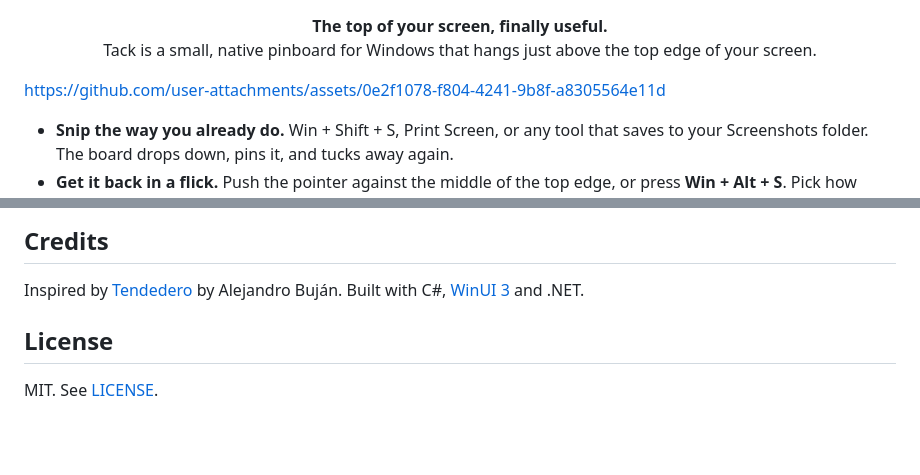
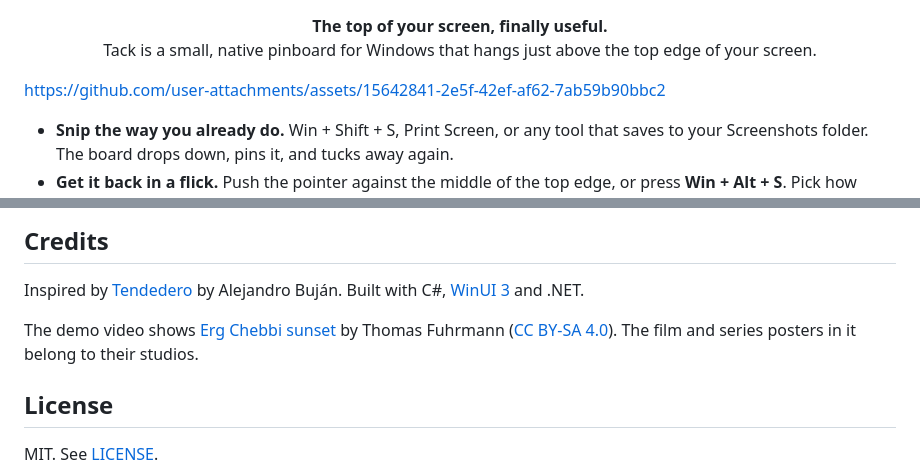
Before and after one commit to prajjwalyd/tack, a Markdown page: README.md, 2 parts joined by grey strips. GitHub-like rendering; blank space fills up the shorter version.

Commit message:
New demo video in the README (#5)
* Credit the photo and posters in the new demo video

Co-Authored-By: Claude Opus 5.5 <noreply@anthropic.com>

* Show the new demo video in the README

Co-Authored-By: Claude Opus 5.5 <noreply@anthropic.com>

---------

Co-authored-by: Claude Opus 5.5 <noreply@anthropic.com>

```diff
--- a/README.md
+++ b/README.md
@@ -7,7 +7,7 @@
 <p align="center"><b>The top of your screen, finally useful.</b><br>
 Tack is a small, native pinboard for Windows that hangs just above the top edge of your screen.</p>
 
-https://github.com/user-attachments/assets/0e2f1078-f804-4241-9b8f-a8305564e11d
+https://github.com/user-attachments/assets/15642841-2e5f-42ef-af62-7ab59b90bbc2
 
 - **Snip the way you already do.** Win + Shift + S, Print Screen, or any tool
   that saves to your Screenshots folder. The board drops down, pins it, and
@@ -104,6 +104,10 @@ To build it yourself, see [docs/development.md](docs/development.md).
 Inspired by [Tendedero](https://github.com/alejandrobujan/tendedero) by Alejandro Buján.
 Built with C#, [WinUI 3](https://learn.microsoft.com/windows/apps/winui/winui3/) and .NET.
 
+The demo video shows [Erg Chebbi sunset](https://commons.wikimedia.org/wiki/File:Erg_Chebbi_sunset.jpg)
+by Thomas Fuhrmann ([CC BY-SA 4.0](https://creativecommons.org/licenses/by-sa/4.0/)). The film and
+series posters in it belong to their studios.
+
 ## License
 
 MIT. See [LICENSE](LICENSE).
```
